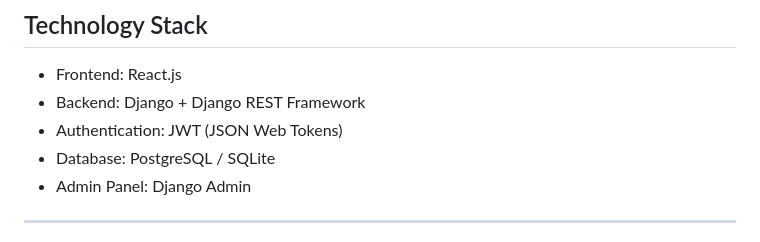
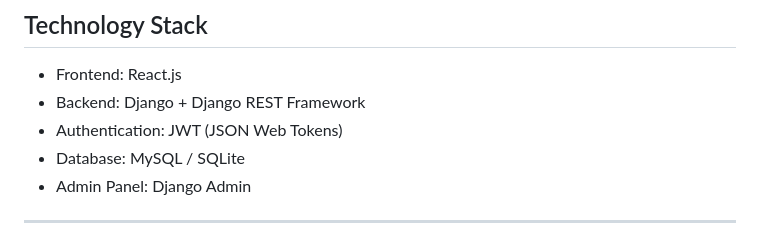
Before and after one commit to raghad006/Student-Attendance-Progress-Tracker, a Markdown page: requirements.md, the part around the change. Drawn GitHub-style.

Commit message:
Fixing error

```diff
--- a/requirements.md
+++ b/requirements.md
@@ -32,7 +32,7 @@ Web Application
 - Frontend: React.js
 - Backend: Django + Django REST Framework
 - Authentication: JWT (JSON Web Tokens)
-- Database: PostgreSQL / SQLite
+- Database: MySQL / SQLite
 - Admin Panel: Django Admin
 
 ---
```
